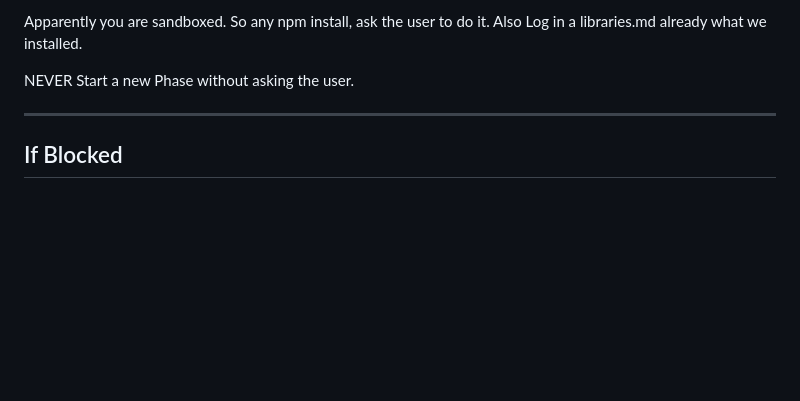
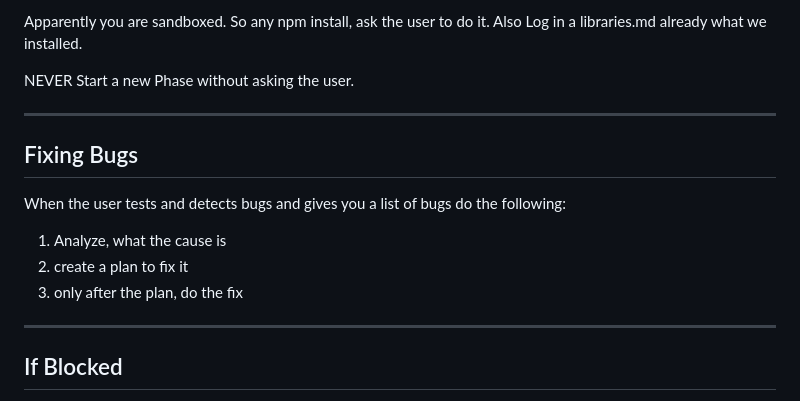
Before and after one commit to KilianZumFelde/This-Week, a Markdown page: claude.md, the part around the change. GitHub-like rendering; blank space fills up the shorter version.

Commit message:
Added something on claude

```diff
--- a/claude.md
+++ b/claude.md
@@ -214,6 +214,15 @@ Apparently you are sandboxed. So any npm install, ask the user to do it. Also Lo
 
 NEVER Start a new Phase without asking the user.
 
+
+---
+
+## Fixing Bugs
+When the user tests and detects bugs and gives you a list of bugs do the following:
+1) Analyze, what the cause is
+2) create a plan to fix it
+3) only after the plan, do the fix
+
 ---
 
 ## If Blocked
```
